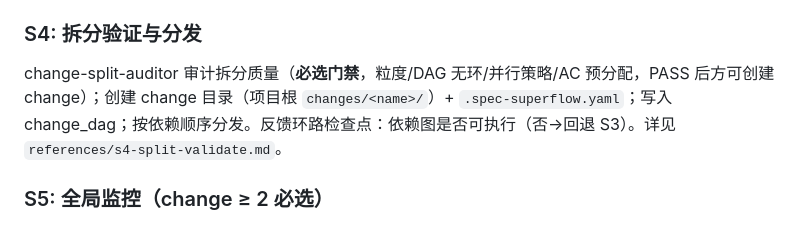
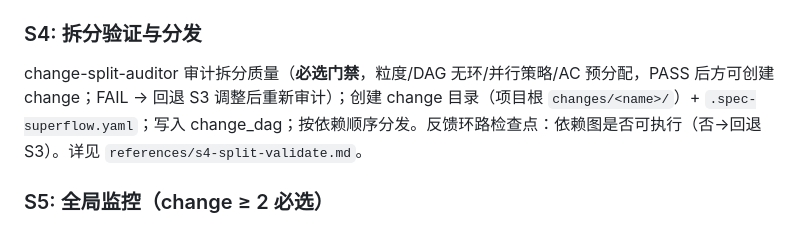
Before and after one commit to loveConli/team-flow, a Markdown page: skills/workflow-orchestrator/SKILL.md, the part around the change. GitHub-like rendering.

Commit message:
fix: skill-reviewer 建议修复（MEDIUM-1 + LOW-1 + LOW-2）
- SKILL.md S4: 补充 FAIL → 回退 S3 显式回退路径
- s4-split-validate.md: 删除设计决策括号噪音 + 标注 CLI 建议状态

Co-Authored-By: Claude <noreply@anthropic.com>

```diff
--- a/skills/workflow-orchestrator/SKILL.md
+++ b/skills/workflow-orchestrator/SKILL.md
@@ -46,7 +46,7 @@ Do NOT invoke for:
 **入口一次性问定计划模式**（业务/一人公司），调用 `/ce-plan`（`pipeline_mode: orchestrator` + `plan_mode: business|solo`，跳过仪式开销、保留 repo research + change splitting + 依赖 DAG + 技术方向）产出 `prd/vN/plan.md`。plan 只到产品级策略 + 高阶技术设计，**不含接口清单**（属各 change 的 spec-writer）。反馈环路检查点：plan 是否暴露 PRD scope 问题（是→回退 S2）。详见 `references/s3-plan-pipeline.md`。
 
 ### S4: 拆分验证与分发
-change-split-auditor 审计拆分质量（**必选门禁**，粒度/DAG 无环/并行策略/AC 预分配，PASS 后方可创建 change）；创建 change 目录（项目根 `changes/<name>/`）+ `.spec-superflow.yaml`；写入 change_dag；按依赖顺序分发。反馈环路检查点：依赖图是否可执行（否→回退 S3）。详见 `references/s4-split-validate.md`。
+change-split-auditor 审计拆分质量（**必选门禁**，粒度/DAG 无环/并行策略/AC 预分配，PASS 后方可创建 change；FAIL → 回退 S3 调整后重新审计）；创建 change 目录（项目根 `changes/<name>/`）+ `.spec-superflow.yaml`；写入 change_dag；按依赖顺序分发。反馈环路检查点：依赖图是否可执行（否→回退 S3）。详见 `references/s4-split-validate.md`。
 
 ### S5: 全局监控（change ≥ 2 必选）
 跟踪各 change 进度；cross-change-consistency-checker 检测跨 change 冲突；change closing 时复利晋升；必要时触发动态重规划。详见 `references/s5-monitoring.md`。
```
Also changed, not shown: 1 other file.
